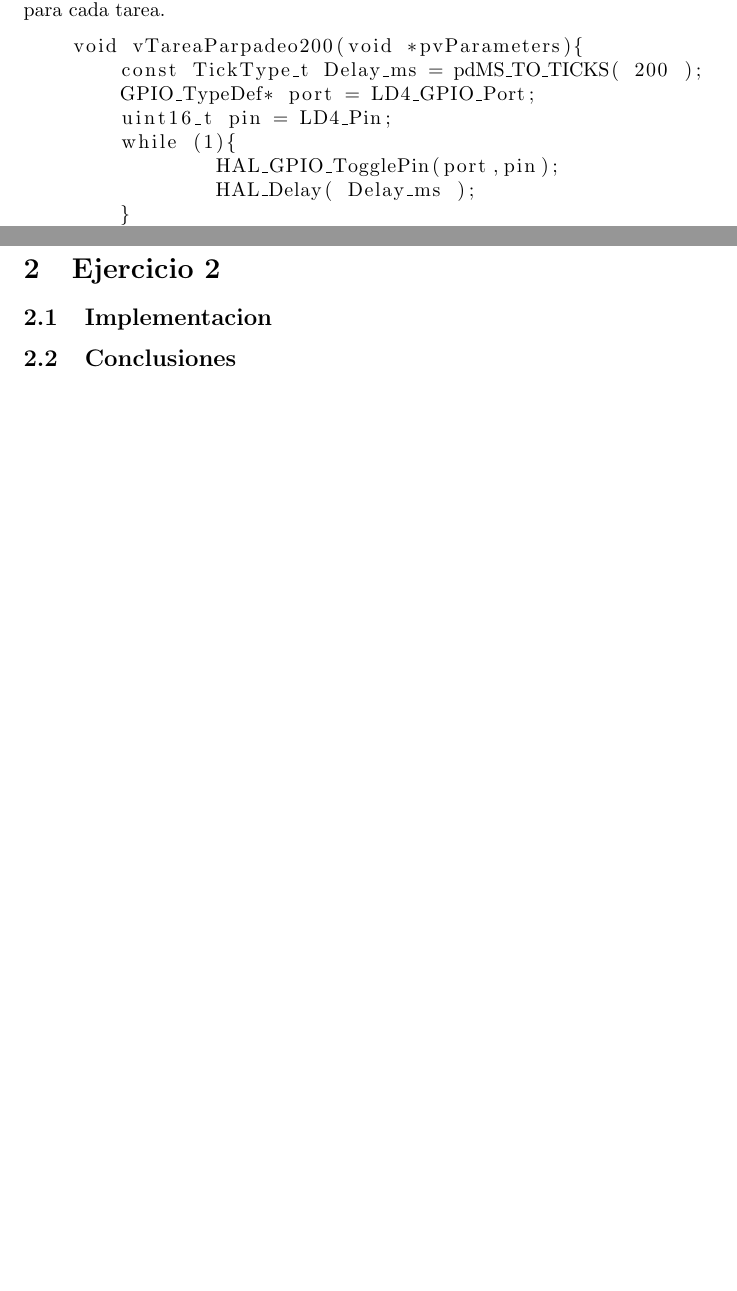
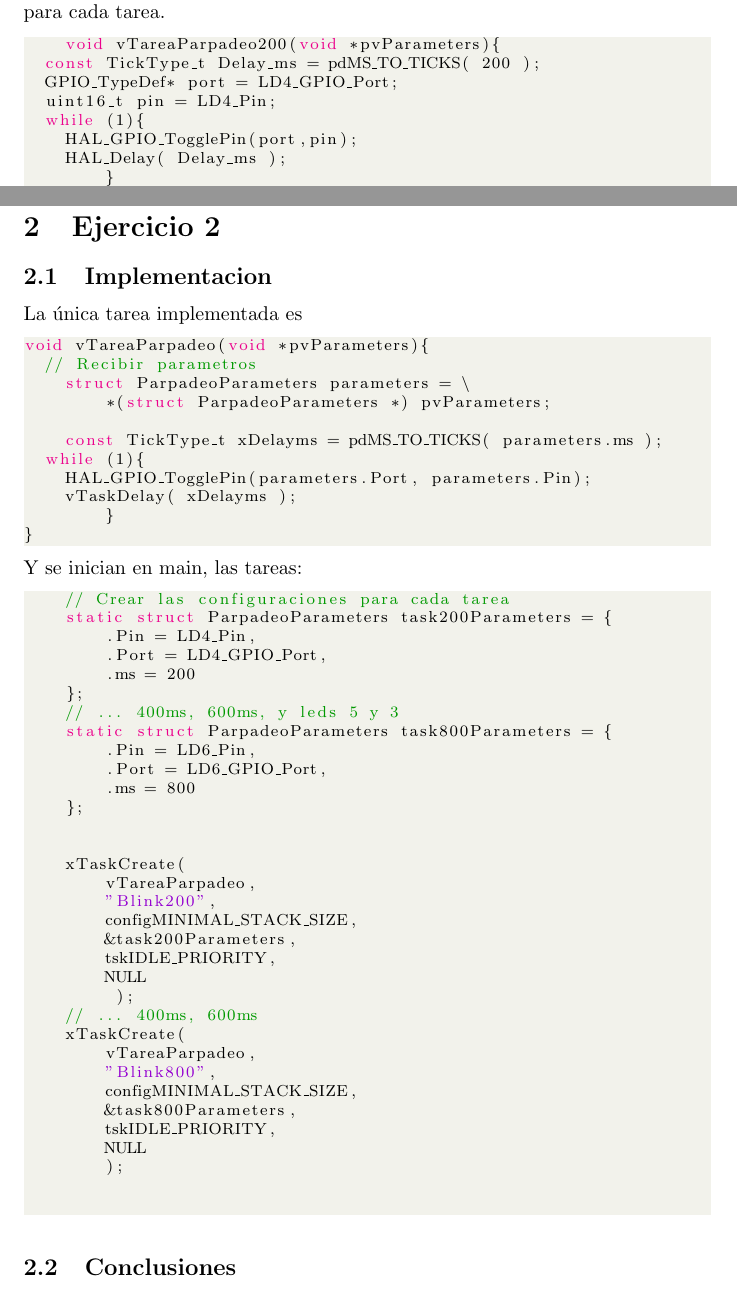
Before and after one commit to Emi-P/sistemas_de_tiempo_real, a LaTeX document (entrega.tex): two parts of pages 1 and 2 of 2 before the commit and two parts of pages 1 and 3 of 3 after it, joined at a grey line, cut so that both start at the same text, the shorter picture padded with empty space. Compiled offline with pdfLaTeX.

Commit message:
Codigo y parte2

```diff
--- a/entrega.tex
+++ b/entrega.tex
@@ -58,12 +83,62 @@ Los tiempos de conmutación no serán precisos. Pues dado que las
 esperas son no-bloqueantes. El scheduler tendrá que intervenir
 para repartir la cpu y en dichos cambios de contexto se introduce
 jitter.
+\pagebreak
 \section{Ejercicio 2}
 \subsection{Implementacion}
+La única tarea implementada es
+\begin{lstlisting}[style=CStyle]
+void vTareaParpadeo(void *pvParameters){
+  // Recibir parametros
+    struct ParpadeoParameters parameters = \
+        *(struct ParpadeoParameters *) pvParameters;
+
+    const TickType_t xDelayms = pdMS_TO_TICKS( parameters.ms );
+	while (1){
+		HAL_GPIO_TogglePin(parameters.Port, parameters.Pin);
+		vTaskDelay( xDelayms );
+        }
+}
+\end{lstlisting}
+Y se inician en main, las tareas:
+\begin{lstlisting}[style=CStyle]
+    // Crear las configuraciones para cada tarea
+    static struct ParpadeoParameters task200Parameters = {
+        .Pin = LD4_Pin,
+        .Port = LD4_GPIO_Port,
+        .ms = 200
+    };
+    // ... 400ms, 600ms, y leds 5 y 3
+    static struct ParpadeoParameters task800Parameters = {
+        .Pin = LD6_Pin,
+        .Port = LD6_GPIO_Port,
+        .ms = 800
+    };
+
+
+    xTaskCreate(
+        vTareaParpadeo,
+        "Blink200",
+        configMINIMAL_STACK_SIZE,
+        &task200Parameters,
+        tskIDLE_PRIORITY,
+        NULL
+         );
+    // ... 400ms, 600ms
+    xTaskCreate(
+        vTareaParpadeo,
+        "Blink800",
+        configMINIMAL_STACK_SIZE,
+        &task800Parameters,
+        tskIDLE_PRIORITY,
+        NULL
+        );
+
+    \end{lstlisting}
 \subsection{Conclusiones}
 Con
 
 
 
 
-\end{document}
+        \end{document}
```
Also changed, not shown: entrega.tex (29 more changed lines).
